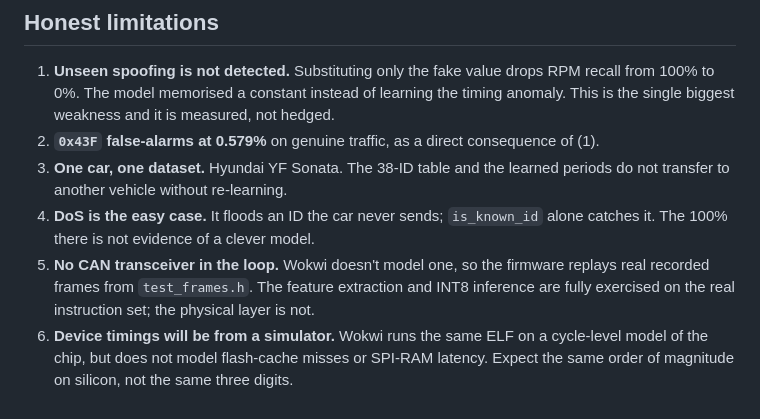
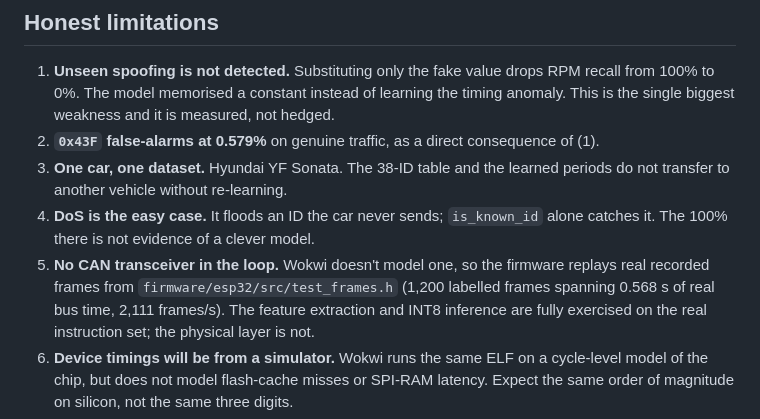
Before and after one commit to thiruvasahamsenthilkumar/SecureCAN-AI, a Markdown page: README.md, the part around the change. Rendered like a GitHub page.

Commit message:
docs: fix a bare filename reference
Co-Authored-By: Claude Opus 5 <noreply@anthropic.com>

```diff
--- a/README.md
+++ b/README.md
@@ -261,7 +261,8 @@ HCRL dataset should be read with that in mind — including the ones above.
 4. **DoS is the easy case.** It floods an ID the car never sends; `is_known_id` alone
    catches it. The 100% there is not evidence of a clever model.
 5. **No CAN transceiver in the loop.** Wokwi doesn't model one, so the firmware replays
-   real recorded frames from `test_frames.h`. The feature extraction and INT8 inference
+   real recorded frames from `firmware/esp32/src/test_frames.h` (1,200 labelled frames
+   spanning 0.568 s of real bus time, 2,111 frames/s). The feature extraction and INT8 inference
    are fully exercised on the real instruction set; the physical layer is not.
 6. **Device timings will be from a simulator.** Wokwi runs the same ELF on a cycle-level
    model of the chip, but does not model flash-cache misses or SPI-RAM latency. Expect
```
